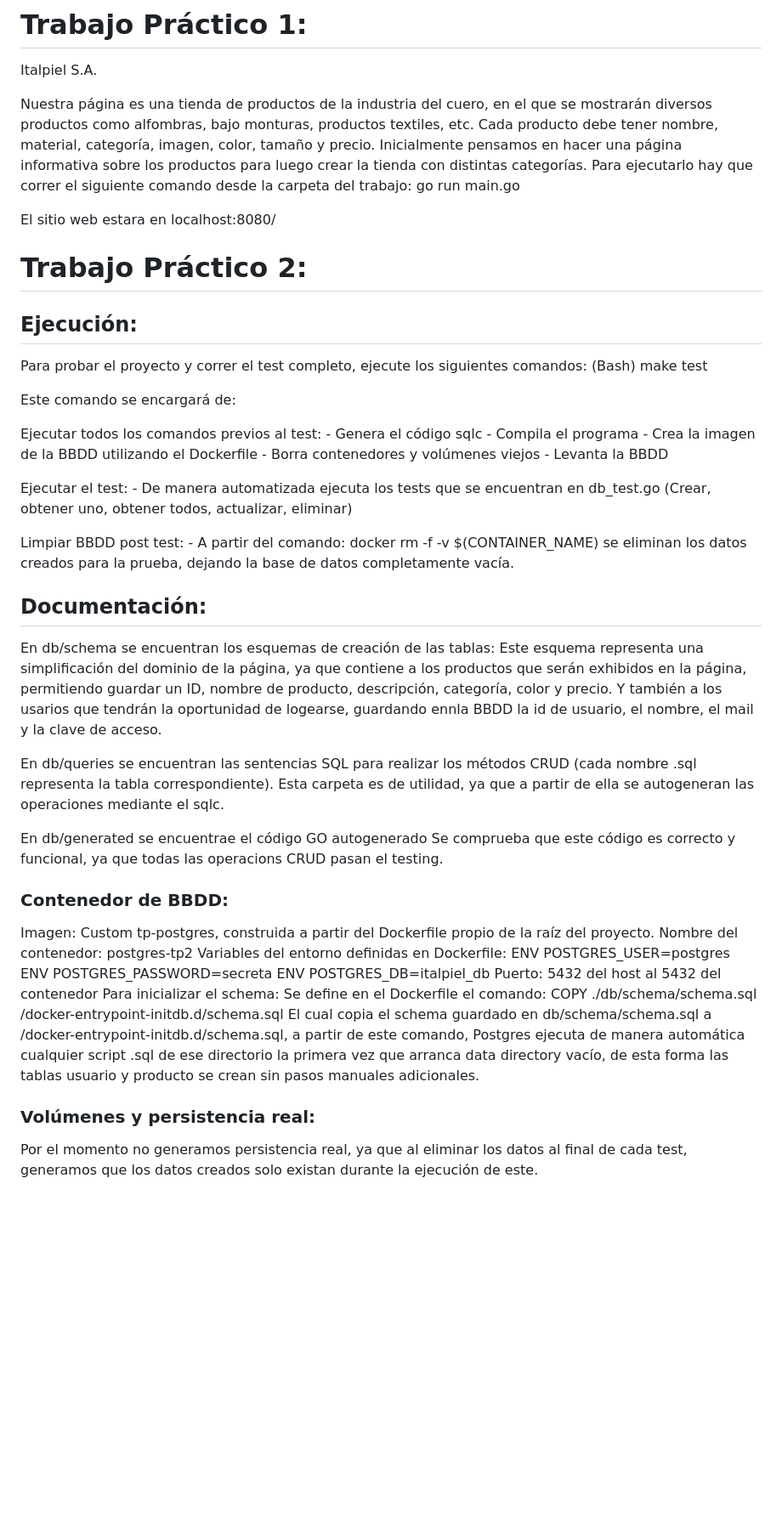
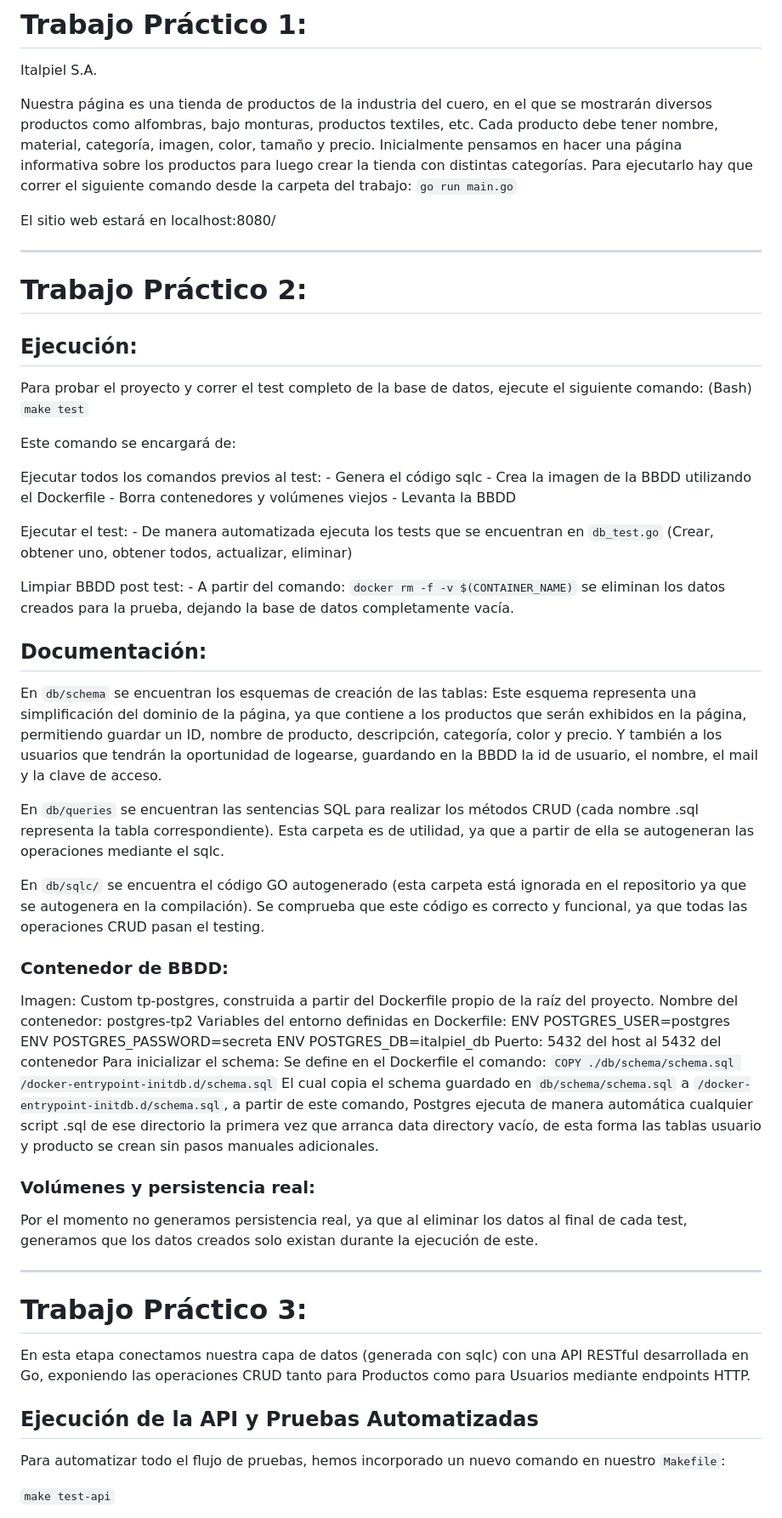
Before and after one commit to JuaniLiotti/TPEspecialWeb, a Markdown page: README.md, the part around one of its changes. Shown at 85% size. GitHub-like rendering; blank space fills up the shorter version.

Commit message:
Readme listo para tp3

```diff
--- a/README.md
+++ b/README.md
@@ -7,42 +7,42 @@ Italpiel S.A.
 Nuestra página es una tienda de productos de la industria del cuero, en el que se mostrarán diversos productos como alfombras, bajo monturas, productos textiles, etc.
 Cada producto debe tener nombre, material, categoría, imagen, color, tamaño y precio.
 Inicialmente pensamos en hacer una página informativa sobre los productos para luego crear la tienda con distintas categorías.
-Para ejecutarlo hay que correr el siguiente comando desde la carpeta del trabajo: go run main.go
+Para ejecutarlo hay que correr el siguiente comando desde la carpeta del trabajo: `go run main.go`
 
-El sitio web estara en localhost:8080/
+El sitio web estará en localhost:8080/
+
+---
 
 # Trabajo Práctico 2:
 
 ## Ejecución:
-Para probar el proyecto y correr el test completo, ejecute los siguientes comandos:
+Para probar el proyecto y correr el test completo de la base de datos, ejecute el siguiente comando:
 (Bash)
-make test
+`make test`
 
 Este comando se encargará de:
 
 Ejecutar todos los comandos previos al test:
     - Genera el código sqlc
-    - Compila el programa
     - Crea la imagen de la BBDD utilizando el Dockerfile
     - Borra contenedores y volúmenes viejos
     - Levanta la BBDD
 
-
 Ejecutar el test:
-    - De manera automatizada ejecuta los tests que se encuentran en db_test.go (Crear, obtener uno, obtener todos, actualizar, eliminar)
+    - De manera automatizada ejecuta los tests que se encuentran en `db_test.go` (Crear, obtener uno, obtener todos, actualizar, eliminar)
 
 Limpiar BBDD post test:
-    - A partir del comando:  docker rm -f -v $(CONTAINER_NAME) se eliminan los datos creados para la prueba, dejando la base de datos completamente vacía.
+    - A partir del comando: `docker rm -f -v $(CONTAINER_NAME)` se eliminan los datos creados para la prueba, dejando la base de datos completamente vacía.
 
 ## Documentación:
-En db/schema se encuentran los esquemas de creación de las tablas:
-Este esquema representa una simplificación del dominio de la página, ya que contiene a los productos que serán exhibidos en la página, permitiendo guardar un ID, nombre de producto, descripción, categoría, color y precio. Y también a los usarios que tendrán la oportunidad de logearse, guardando ennla BBDD la id de usuario, el nombre, el mail y la clave de acceso.
+En `db/schema` se encuentran los esquemas de creación de las tablas:
+Este esquema representa una simplificación del dominio de la página, ya que contiene a los productos que serán exhibidos en la página, permitiendo guardar un ID, nombre de producto, descripción, categoría, color y precio. Y también a los usuarios que tendrán la oportunidad de logearse, guardando en la BBDD la id de usuario, el nombre, el mail y la clave de acceso.
 
-En db/queries se encuentran las sentencias SQL para realizar los métodos CRUD (cada nombre .sql representa la tabla correspondiente).
+En `db/queries` se encuentran las sentencias SQL para realizar los métodos CRUD (cada nombre .sql representa la tabla correspondiente).
 Esta carpeta es de utilidad, ya que a partir de ella se autogeneran las operaciones mediante el sqlc.
 
-En db/generated se encuentrae el código GO autogenerado
-Se comprueba que este código es correcto y funcional, ya que todas las operacions CRUD pasan el testing.
+En `db/sqlc/` se encuentra el código GO autogenerado (esta carpeta está ignorada en el repositorio ya que se autogenera en la compilación).
+Se comprueba que este código es correcto y funcional, ya que todas las operaciones CRUD pasan el testing.
 
 ### Contenedor de BBDD:
 Imagen: Custom tp-postgres, construida a partir del Dockerfile propio de la raíz del proyecto.
@@ -53,11 +53,21 @@ Variables del entorno definidas en Dockerfile:
     ENV POSTGRES_DB=italpiel_db
 Puerto: 5432 del host al 5432 del contenedor
 Para inicializar el schema: Se define en el Dockerfile el comando:
-COPY ./db/schema/schema.sql /docker-entrypoint-initdb.d/schema.sql
-El cual copia el schema guardado en db/schema/schema.sql a /docker-entrypoint-initdb.d/schema.sql,
-a partir de este comando, Postgres ejecuta de manera automática cualquier script .sql de ese directorio la primera vez
-que arranca data directory vacío, de esta forma las tablas usuario y producto se crean sin pasos manuales adicionales.
+`COPY ./db/schema/schema.sql /docker-entrypoint-initdb.d/schema.sql`
+El cual copia el schema guardado en `db/schema/schema.sql` a `/docker-entrypoint-initdb.d/schema.sql`, a partir de este comando, Postgres ejecuta de manera automática cualquier script .sql de ese directorio la primera vez que arranca data directory vacío, de esta forma las tablas usuario y producto se crean sin pasos manuales adicionales.
 
 ### Volúmenes y persistencia real:
-Por el momento no generamos persistencia real, ya que al eliminar los datos al final de cada test, generamos que los
-datos creados solo existan durante la ejecución de este.
+Por el momento no generamos persistencia real, ya que al eliminar los datos al final de cada test, generamos que los datos creados solo existan durante la ejecución de este.
+
+---
+
+# Trabajo Práctico 3:
+
+En esta etapa conectamos nuestra capa de datos (generada con sqlc) con una API RESTful desarrollada en Go, exponiendo las operaciones CRUD tanto para Productos como para Usuarios mediante endpoints HTTP.
+
+## Ejecución de la API y Pruebas Automatizadas
+
+Para automatizar todo el flujo de pruebas, hemos incorporado un nuevo comando en nuestro `Makefile`:
+
+`make test-api`
+
```
Also changed, not shown: other parts of README.md (+29 -0 lines).
